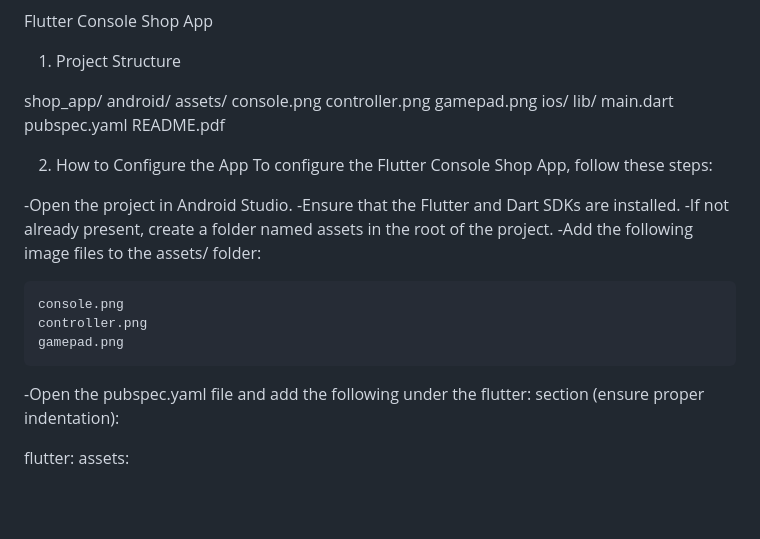
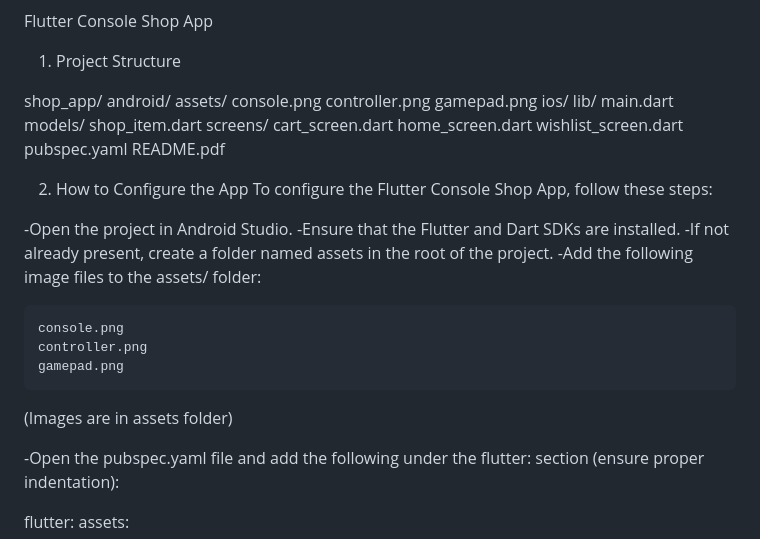
Before and after one commit to nisarg9636/flutter-console-shop, a Markdown page: README.md, the part around the change printed below. Rendered like a GitHub page; blank space fills up the shorter version.

```diff
--- a/README.md
+++ b/README.md
@@ -9,7 +9,13 @@ shop_app/
             gamepad.png
     ios/
     lib/
-        main.dart
+           main.dart
+        models/
+            shop_item.dart
+        screens/
+            cart_screen.dart
+            home_screen.dart
+            wishlist_screen.dart
     pubspec.yaml
     README.pdf
 
@@ -25,6 +31,8 @@ To configure the Flutter Console Shop App, follow these steps:
     console.png
     controller.png
     gamepad.png
+
+(Images are in assets folder)
 
 -Open the pubspec.yaml file and add the following under the flutter: section (ensure proper indentation):
 
```
Also changed, not shown: other parts of README.md (+4 -2 lines), Images/Screenshot (15).png (added), Images/Screenshot (16).png (added), Images/Screenshot (17).png (added), Images/Screenshot (18).png (added), 5 other files.
